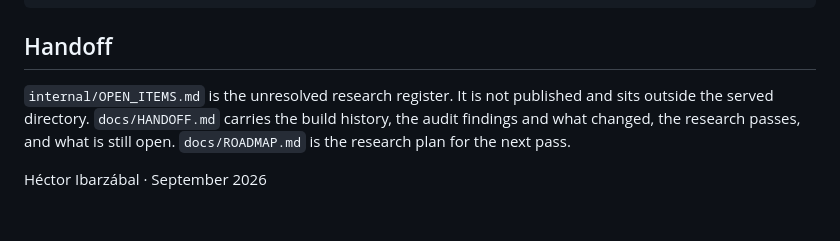
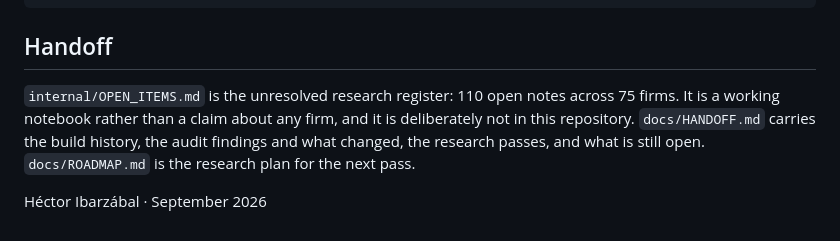
Before and after one commit to ibarzabalhec/houston-3d-rolodex, a Markdown page: README.md, the part around the change. Rendered like a GitHub page.

Commit message:
Say plainly that the research register is not in this repository
Two files pointed a reader at internal/OPEN_ITEMS.md, which is not published
here. A path that resolves to nothing is worse than no reference.

```diff
--- a/README.md
+++ b/README.md
@@ -54,6 +54,6 @@ docs/                                                   served copies and the ha
 
 ## Handoff
 
-`internal/OPEN_ITEMS.md` is the unresolved research register. It is not published and sits outside the served directory. `docs/HANDOFF.md` carries the build history, the audit findings and what changed, the research passes, and what is still open. `docs/ROADMAP.md` is the research plan for the next pass.
+`internal/OPEN_ITEMS.md` is the unresolved research register: 110 open notes across 75 firms. It is a working notebook rather than a claim about any firm, and it is deliberately not in this repository. `docs/HANDOFF.md` carries the build history, the audit findings and what changed, the research passes, and what is still open. `docs/ROADMAP.md` is the research plan for the next pass.
 
 Héctor Ibarzábal · September 2026
```
Also changed, not shown: docs/HANDOFF.md (+2 -0 lines).
